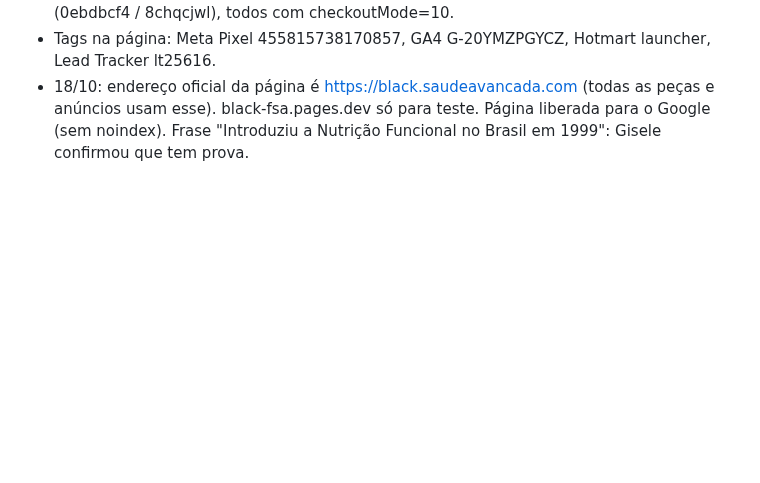
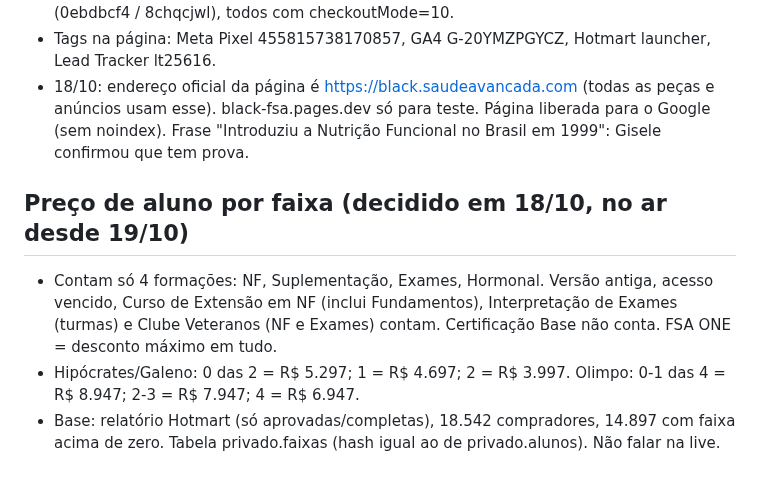
Before and after one commit to GiseleHedler/laboratorio-conteudo, a Markdown page: fsa/CONTEXTO.md, the part around the change. Rendered like a GitHub page; blank space fills up the shorter version.

Commit message:
CONTEXTO: regras do preço de aluno por faixa
Co-Authored-By: Claude Opus 5.5 <noreply@anthropic.com>
Claude-Session: https://claude.ai/code/session_01KgesPtUiFaTyPjQzLX5smy

```diff
--- a/fsa/CONTEXTO.md
+++ b/fsa/CONTEXTO.md
@@ -110,3 +110,8 @@ Horas do Olimpo sem repetição: 234 + 72 = 306h → "mais de 300 h".
 - Checkouts Hotmart: Hipócrates F108056177M (não aluno off=rpg9gyuf, aluno off=g79fruer); Galeno O108057608J (ua1x0dvm / 74ban1lc); Olimpo Q108057881S (0ebdbcf4 / 8chqcjwl), todos com checkoutMode=10.
 - Tags na página: Meta Pixel 455815738170857, GA4 G-20YMZPGYCZ, Hotmart launcher, Lead Tracker lt25616.
 - 18/10: endereço oficial da página é https://black.saudeavancada.com (todas as peças e anúncios usam esse). black-fsa.pages.dev só para teste. Página liberada para o Google (sem noindex). Frase "Introduziu a Nutrição Funcional no Brasil em 1999": Gisele confirmou que tem prova.
+
+## Preço de aluno por faixa (decidido em 18/10, no ar desde 19/10)
+- Contam só 4 formações: NF, Suplementação, Exames, Hormonal. Versão antiga, acesso vencido, Curso de Extensão em NF (inclui Fundamentos), Interpretação de Exames (turmas) e Clube Veteranos (NF e Exames) contam. Certificação Base não conta. FSA ONE = desconto máximo em tudo.
+- Hipócrates/Galeno: 0 das 2 = R$ 5.297; 1 = R$ 4.697; 2 = R$ 3.997. Olimpo: 0-1 das 4 = R$ 8.947; 2-3 = R$ 7.947; 4 = R$ 6.947.
+- Base: relatório Hotmart (só aprovadas/completas), 18.542 compradores, 14.897 com faixa acima de zero. Tabela privado.faixas (hash igual ao de privado.alunos). Não falar na live.
```
